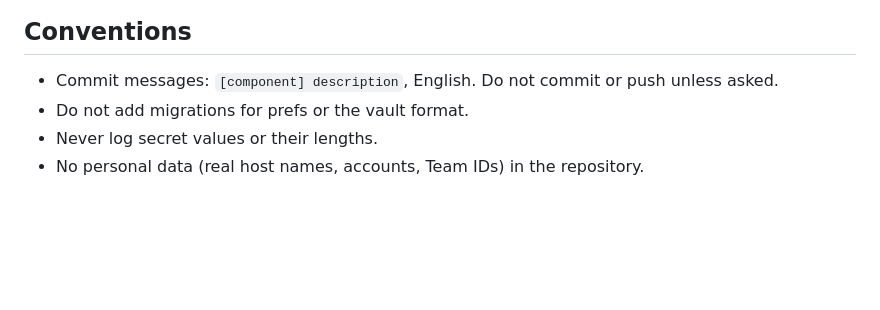
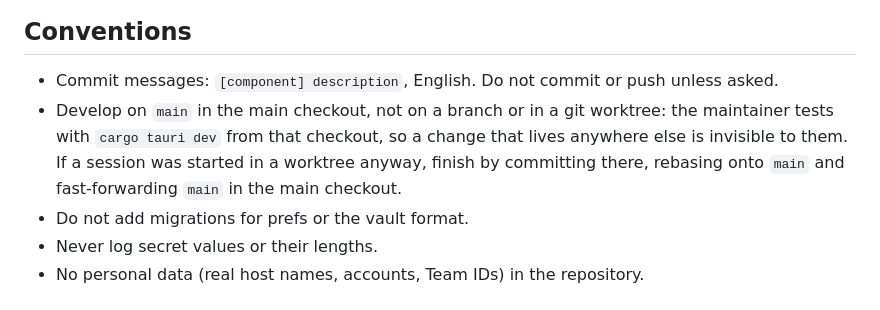
Before and after one commit to Phantom1003/Shellder, a Markdown page: AGENTS.md, the part around the change. GitHub-like rendering; blank space fills up the shorter version.

Commit message:
[docs] Say that development happens on main in the main checkout, not in a worktree
Co-Authored-By: Claude Fable 5.1 <noreply@anthropic.com>

```diff
--- a/AGENTS.md
+++ b/AGENTS.md
@@ -223,6 +223,11 @@ relaunched process logs a fresh `daemon starting`. The install lines land in
 
 * Commit messages: `[component] description`, English. Do not commit or push
   unless asked.
+* Develop on `main` in the main checkout, not on a branch or in a git
+  worktree: the maintainer tests with `cargo tauri dev` from that checkout,
+  so a change that lives anywhere else is invisible to them. If a session
+  was started in a worktree anyway, finish by committing there, rebasing
+  onto `main` and fast-forwarding `main` in the main checkout.
 * Do not add migrations for prefs or the vault format.
 * Never log secret values or their lengths.
 * No personal data (real host names, accounts, Team IDs) in the repository.
```
